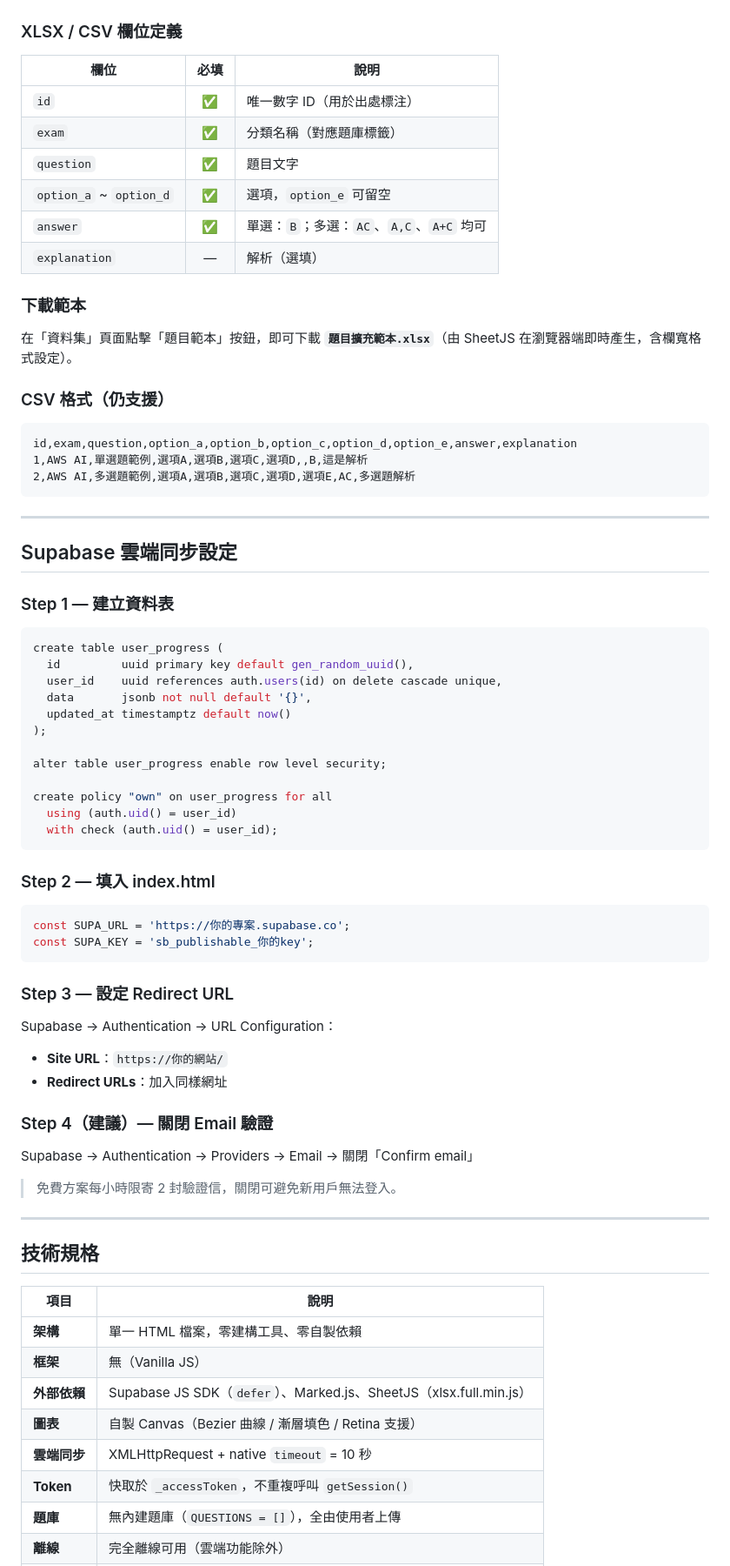
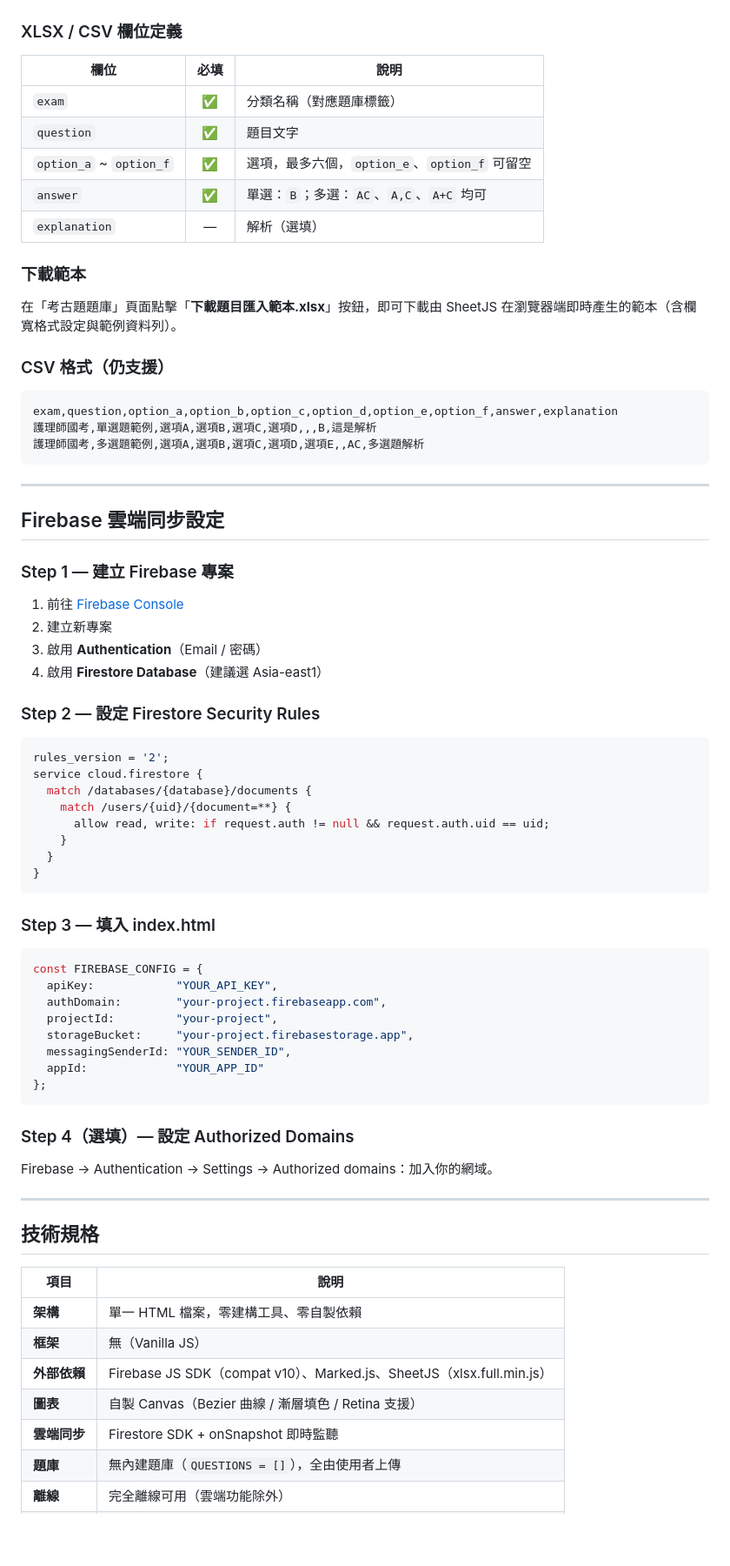
Before and after one commit to Z134340/neurolearn, a Markdown page: README.md, the part around one of its changes. Shown at 87% size. Rendered like a GitHub page; blank space fills up the shorter version.

Commit message:
更新 README：v2.2，Firebase 架構、新功能與修復紀錄
Co-Authored-By: Claude Sonnet 4.6 <noreply@anthropic.com>

````diff
--- a/README.md
+++ b/README.md
@@ -174,64 +180,64 @@ NeuroLearn
 
 | 欄位 | 必填 | 說明 |
 |------|:----:|------|
-| `id` | ✅ | 唯一數字 ID（用於出處標注）|
 | `exam` | ✅ | 分類名稱（對應題庫標籤）|
 | `question` | ✅ | 題目文字 |
-| `option_a` ~ `option_d` | ✅ | 選項，`option_e` 可留空 |
+| `option_a` ~ `option_f` | ✅ | 選項，最多六個，`option_e`、`option_f` 可留空 |
 | `answer` | ✅ | 單選：`B`；多選：`AC`、`A,C`、`A+C` 均可 |
 | `explanation` | — | 解析（選填）|
 
 ### 下載範本
 
-在「資料集」頁面點擊「題目範本」按鈕，即可下載 **`題目擴充範本.xlsx`**（由 SheetJS 在瀏覽器端即時產生，含欄寬格式設定）。
+在「考古題題庫」頁面點擊「**下載題目匯入範本.xlsx**」按鈕，即可下載由 SheetJS 在瀏覽器端即時產生的範本（含欄寬格式設定與範例資料列）。
 
 ### CSV 格式（仍支援）
 
 ```csv
-id,exam,question,option_a,option_b,option_c,option_d,option_e,answer,explanation
-1,AWS AI,單選題範例,選項A,選項B,選項C,選項D,,B,這是解析
-2,AWS AI,多選題範例,選項A,選項B,選項C,選項D,選項E,AC,多選題解析
+exam,question,option_a,option_b,option_c,option_d,option_e,option_f,answer,explanation
+護理師國考,單選題範例,選項A,選項B,選項C,選項D,,,B,這是解析
+護理師國考,多選題範例,選項A,選項B,選項C,選項D,選項E,,AC,多選題解析
 ```
 
 ---
 
-## Supabase 雲端同步設定
+## Firebase 雲端同步設定
 
-### Step 1 — 建立資料表
+### Step 1 — 建立 Firebase 專案
 
-```sql
-create table user_progress (
-  id         uuid primary key default gen_random_uuid(),
-  user_id    uuid references auth.users(id) on delete cascade unique,
-  data       jsonb not null default '{}',
-  updated_at timestamptz default now()
-);
+1. 前往 [Firebase Console](https://console.firebase.google.com/)
+2. 建立新專案
+3. 啟用 **Authentication**（Email / 密碼）
+4. 啟用 **Firestore Database**（建議選 Asia-east1）
 
-alter table user_progress enable row level security;
+### Step 2 — 設定 Firestore Security Rules
 
-create policy "own" on user_progress for all
-  using (auth.uid() = user_id)
-  with check (auth.uid() = user_id);
+```javascript
+rules_version = '2';
+service cloud.firestore {
+  match /databases/{database}/documents {
+    match /users/{uid}/{document=**} {
+      allow read, write: if request.auth != null && request.auth.uid == uid;
+    }
+  }
+}
 ```
 
-### Step 2 — 填入 index.html
+### Step 3 — 填入 index.html
 
 ```javascript
-const SUPA_URL = 'https://你的專案.supabase.co';
-const SUPA_KEY = 'sb_publishable_你的key';
+const FIREBASE_CONFIG = {
+  apiKey:            "YOUR_API_KEY",
+  authDomain:        "your-project.firebaseapp.com",
+  projectId:         "your-project",
+  storageBucket:     "your-project.firebasestorage.app",
+  messagingSenderId: "YOUR_SENDER_ID",
+  appId:             "YOUR_APP_ID"
+};
 ```
 
-### Step 3 — 設定 Redirect URL
+### Step 4（選填）— 設定 Authorized Domains
 
-Supabase → Authentication → URL Configuration：
-- **Site URL**：`https://你的網站/`
-- **Redirect URLs**：加入同樣網址
-
-### Step 4（建議）— 關閉 Email 驗證
-
-Supabase → Authentication → Providers → Email → 關閉「Confirm email」
-
-> 免費方案每小時限寄 2 封驗證信，關閉可避免新用戶無法登入。
+Firebase → Authentication → Settings → Authorized domains：加入你的網域。
 
 ---
 
@@ -241,10 +247,9 @@ Supabase → Authentication → Providers → Email → 關閉「Confirm email
 |------|------|
 | **架構** | 單一 HTML 檔案，零建構工具、零自製依賴 |
 | **框架** | 無（Vanilla JS）|
-| **外部依賴** | Supabase JS SDK（`defer`）、Marked.js、SheetJS（xlsx.full.min.js）|
+| **外部依賴** | Firebase JS SDK（compat v10）、Marked.js、SheetJS（xlsx.full.min.js）|
 | **圖表** | 自製 Canvas（Bezier 曲線 / 漸層填色 / Retina 支援）|
-| **雲端同步** | XMLHttpRequest + native `timeout` = 10 秒 |
-| **Token** | 快取於 `_accessToken`，不重複呼叫 `getSession()` |
+| **雲端同步** | Firestore SDK + onSnapshot 即時監聽 |
 | **題庫** | 無內建題庫（`QUESTIONS = []`），全由使用者上傳 |
 | **離線** | 完全離線可用（雲端功能除外）|
 | **iOS** | `viewport-fit=cover` / `safe-area` / 44px 觸控目標 |
````
Also changed, not shown: other parts of README.md (+79 -54 lines).
